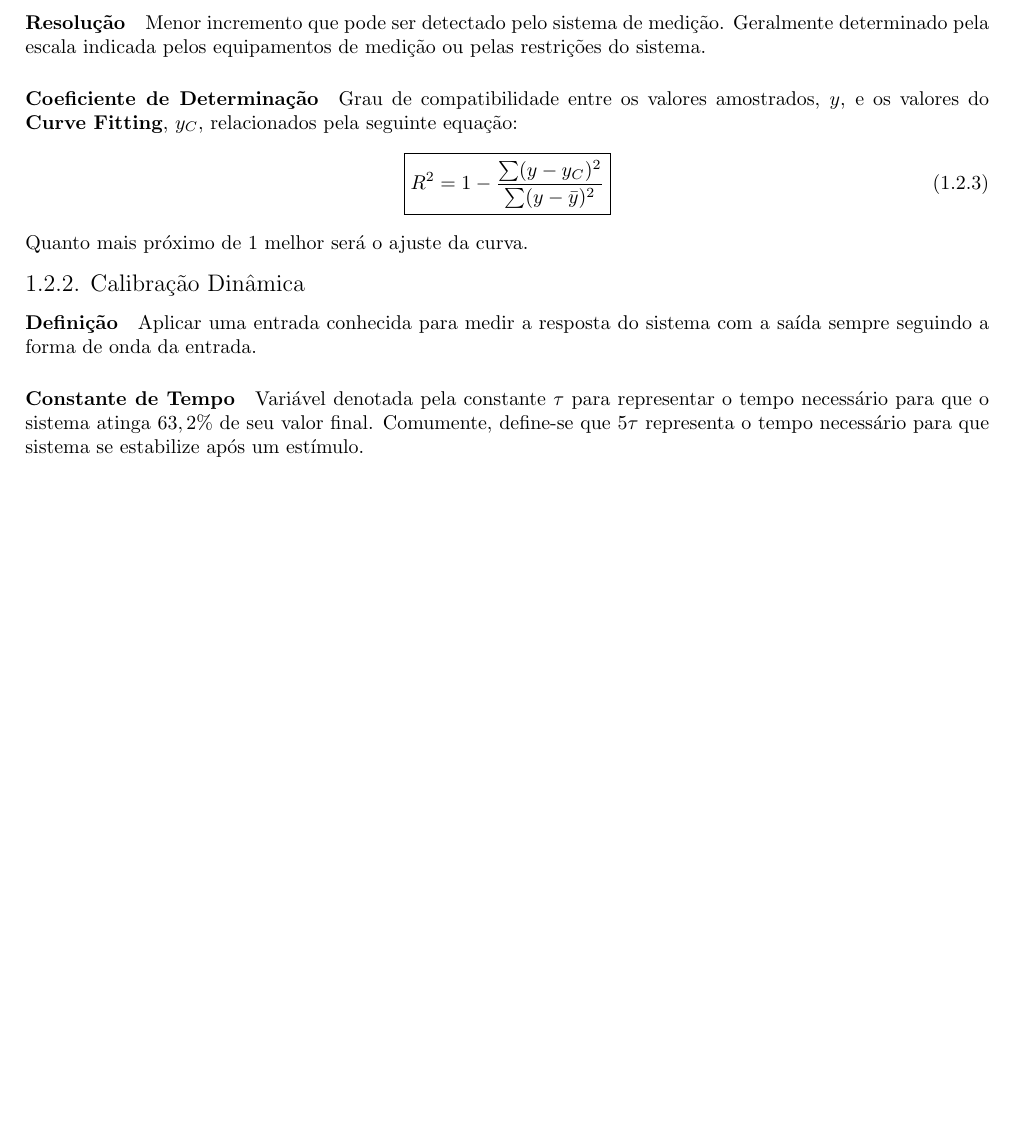
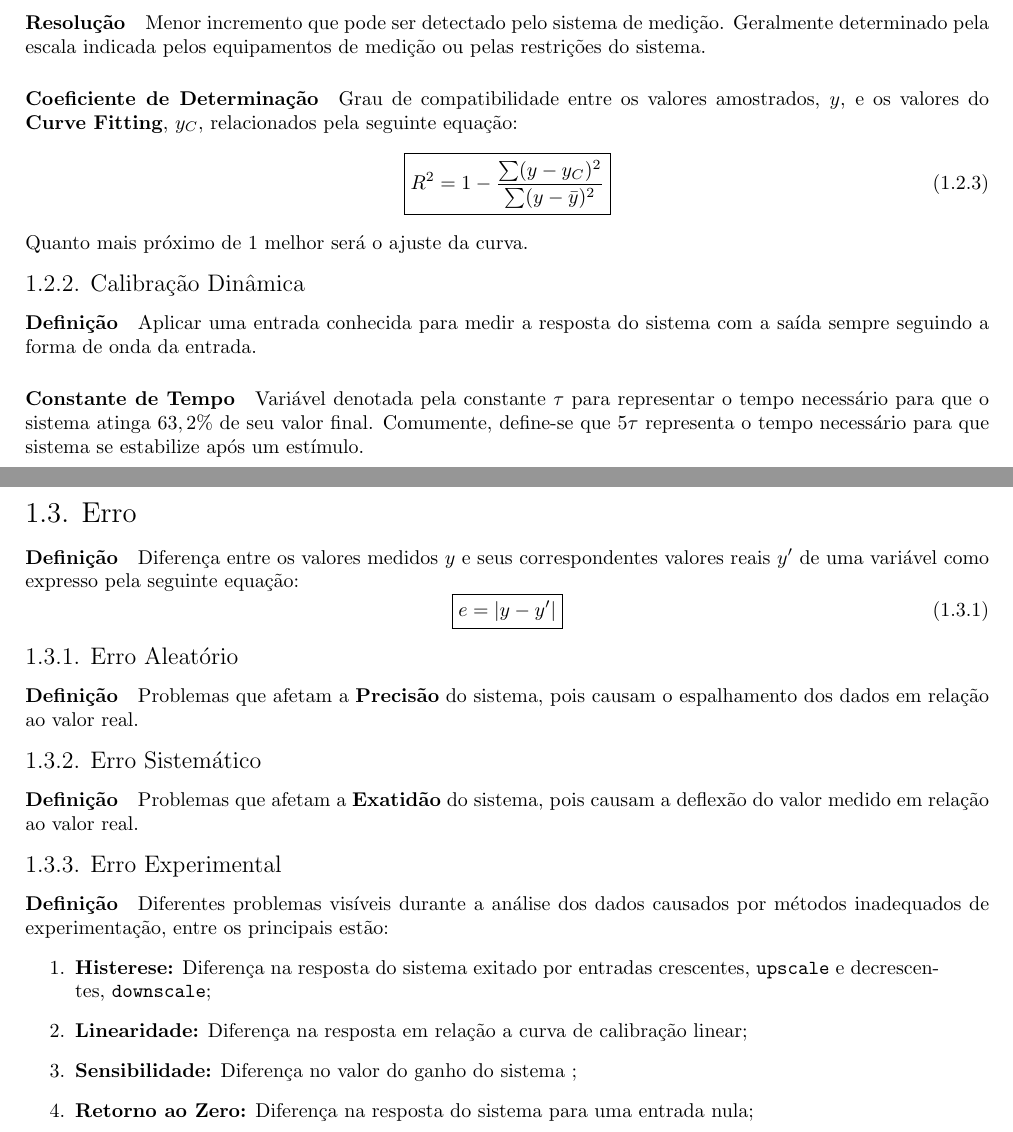
Before and after one commit to tr0fin0/classes_unicamp, a LaTeX document (es704/es704.tex): part of page 3 of 3 before the commit and two parts of pages 3 and 4 of 4 after it, the two joined at a grey line, cut so that both start at the same text, the shorter picture padded with empty space. Compiled offline with pdfLaTeX.

Commit message:
:sparkles: add erro subsection

```diff
--- a/es704/es704.tex
+++ b/es704/es704.tex
@@ -55,4 +55,30 @@
             \paragraph{Definição}Aplicar uma entrada conhecida para medir a resposta do sistema com a saída sempre seguindo a forma de onda da entrada.
 
             \paragraph{Constante de Tempo}Variável denotada pela constante $\tau$ para representar o tempo necessário para que o sistema atinga $63,2\%$ de seu valor final. Comumente, define-se que $5\tau$ representa o tempo necessário para que sistema se estabilize após um estímulo.
+
+    \subsection{Erro}
+        \paragraph{Definição}Diferença entre os valores medidos $y$ e seus correspondentes valores reais $y'$ de uma variável como expresso pela seguinte equação:
+            \begin{equation}
+                \boxed{
+                    e = |y - y'|
+                }
+            \end{equation}
+
+        \subsubsection{Erro Aleatório}
+            \paragraph{Definição}Problemas que afetam a \textbf{Precisão} do sistema, pois causam o espalhamento dos dados em relação ao valor real.
+
+        \subsubsection{Erro Sistemático}
+            \paragraph{Definição}Problemas que afetam a \textbf{Exatidão} do sistema, pois causam a deflexão do valor medido em relação ao valor real.
+
+        \subsubsection{Erro Experimental}
+            \paragraph{Definição}Diferentes problemas visíveis durante a análise dos dados causados por métodos inadequados de experimentação, entre os principais estão:
+                \begin{enumerate}[rightmargin = \leftmargin]
+                    \item \textbf{Histerese:} Diferença na resposta do sistema exitado por entradas crescentes, \texttt{upscale} e decrescentes, \texttt{downscale};
+
+                    \item \textbf{Linearidade:} Diferença na resposta em relação a curva de calibração linear;
+
+                    \item \textbf{Sensibilidade:} Diferença no valor do ganho do sistema ;
+
+                    \item \textbf{Retorno ao Zero:} Diferença na resposta do sistema para uma entrada nula;
+                \end{enumerate}
 \end{document}
```
Also changed, not shown: es704/es704.tex (4 more changed lines).
